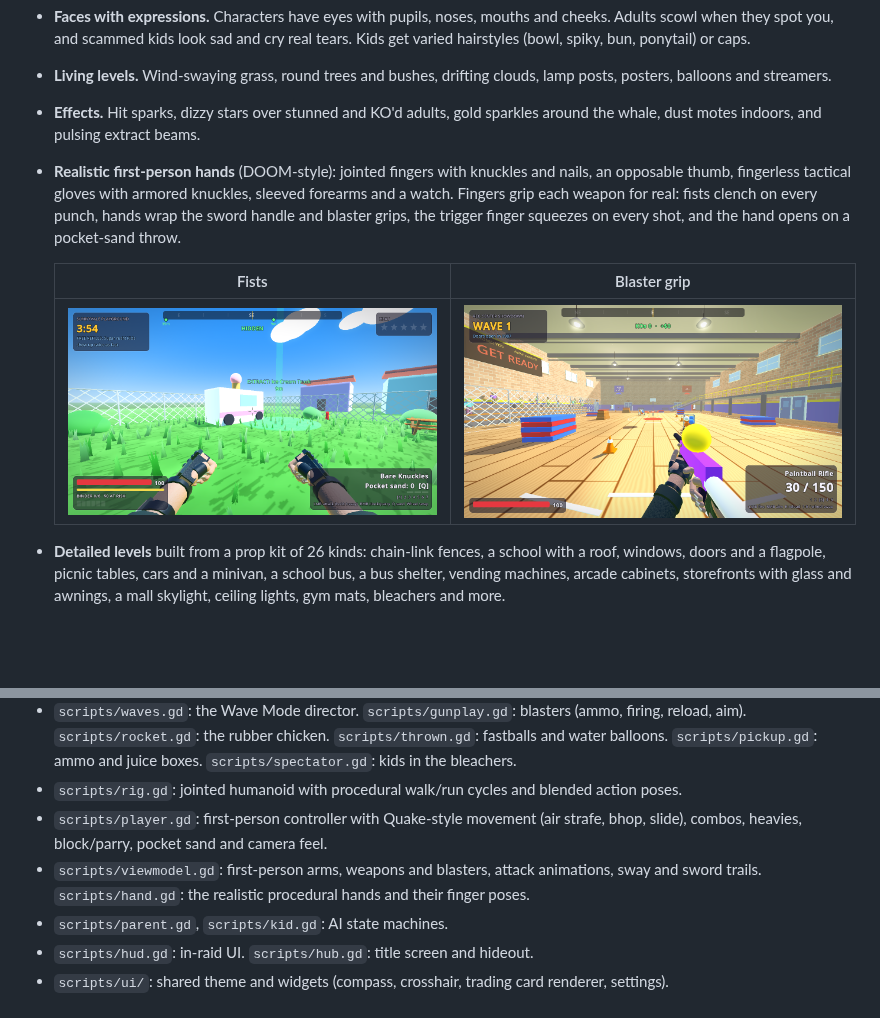
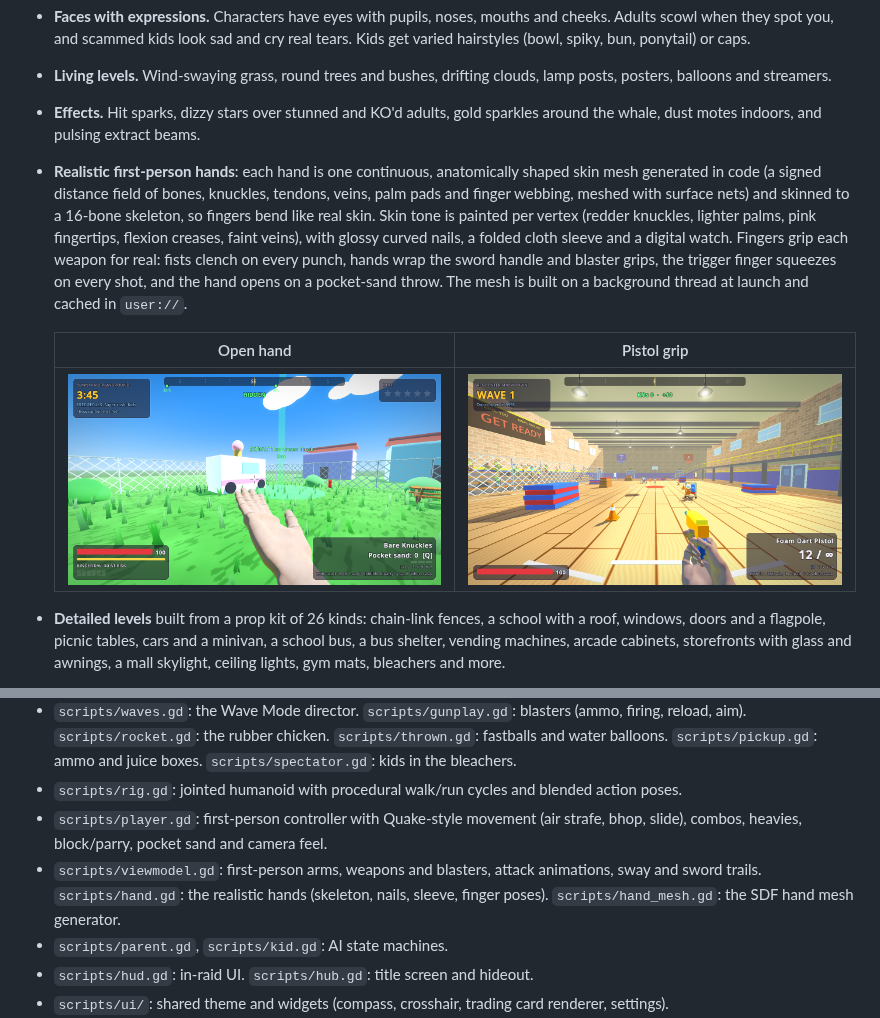
Before and after one commit to jcohencs/gameslop, a Markdown page: README.md, 2 parts joined by grey strips. Drawn GitHub-style; pictures changed too: screenshot_hands.png, screenshot_hands_blaster.png; blank space fills up the shorter version.

```diff
--- a/README.md
+++ b/README.md
@@ -160,7 +160,7 @@ Everything is still generated in code, with no imported assets:
 - **Faces with expressions.** Characters have eyes with pupils, noses, mouths and cheeks. Adults scowl when they spot you, and scammed kids look sad and cry real tears. Kids get varied hairstyles (bowl, spiky, bun, ponytail) or caps.
 - **Living levels.** Wind-swaying grass, round trees and bushes, drifting clouds, lamp posts, posters, balloons and streamers.
 - **Effects.** Hit sparks, dizzy stars over stunned and KO'd adults, gold sparkles around the whale, dust motes indoors, and pulsing extract beams.
-- **Realistic first-person hands** (DOOM-style): jointed fingers with knuckles and nails, an opposable thumb, fingerless tactical gloves with armored knuckles, sleeved forearms and a watch. Fingers grip each weapon for real: fists clench on every punch, hands wrap the sword handle and blaster grips, the trigger finger squeezes on every shot, and the hand opens on a pocket-sand throw.
+- **Realistic first-person hands**: each hand is one continuous, anatomically shaped skin mesh generated in code (a signed distance field of bones, knuckles, tendons, veins, palm pads and finger webbing, meshed with surface nets) and skinned to a 16-bone skeleton, so fingers bend like real skin. Skin tone is painted per vertex (redder knuckles, lighter palms, pink fingertips, flexion creases, faint veins), with glossy curved nails, a folded cloth sleeve and a digital watch. Fingers grip each weapon for real: fists clench on every punch, hands wrap the sword handle and blaster grips, the trigger finger squeezes on every shot, and the hand opens on a pocket-sand throw. The mesh is built on a background thread at launch and cached in `user://`.
 
-  | Fists | Blaster grip |
+  | Open hand | Pistol grip |
   | --- | --- |
@@ -217,7 +217,7 @@ There are also some optional skills: `/speckit-clarify`, `/speckit-analyze`, `/s
 - `scripts/waves.gd`: the Wave Mode director. `scripts/gunplay.gd`: blasters (ammo, firing, reload, aim). `scripts/rocket.gd`: the rubber chicken. `scripts/thrown.gd`: fastballs and water balloons. `scripts/pickup.gd`: ammo and juice boxes. `scripts/spectator.gd`: kids in the bleachers.
 - `scripts/rig.gd`: jointed humanoid with procedural walk/run cycles and blended action poses.
 - `scripts/player.gd`: first-person controller with Quake-style movement (air strafe, bhop, slide), combos, heavies, block/parry, pocket sand and camera feel.
-- `scripts/viewmodel.gd`: first-person arms, weapons and blasters, attack animations, sway and sword trails. `scripts/hand.gd`: the realistic procedural hands and their finger poses.
+- `scripts/viewmodel.gd`: first-person arms, weapons and blasters, attack animations, sway and sword trails. `scripts/hand.gd`: the realistic hands (skeleton, nails, sleeve, finger poses). `scripts/hand_mesh.gd`: the SDF hand mesh generator.
 - `scripts/parent.gd`, `scripts/kid.gd`: AI state machines.
 - `scripts/hud.gd`: in-raid UI. `scripts/hub.gd`: title screen and hideout.
 - `scripts/ui/`: shared theme and widgets (compass, crosshair, trading card renderer, settings).
```
Also changed, not shown: other parts of README.md (+1 -1 lines), specs/005-realistic-hands/tasks.md (+29 -0 lines), 4 other files.
